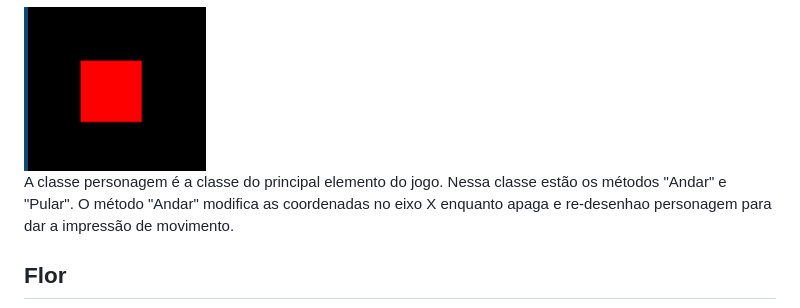
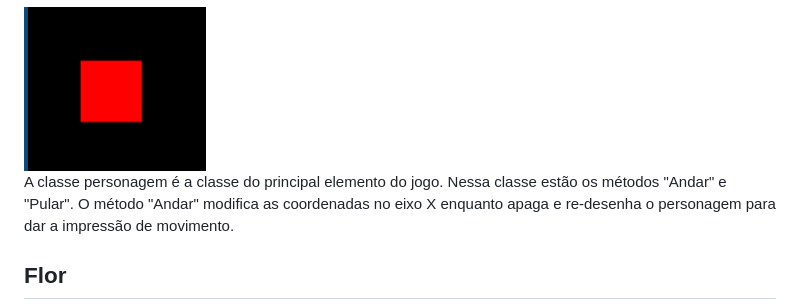
Before and after one commit to FilipeCGEtec/flowerRunner, a Markdown page: README.md, the part around the change. Rendered like a GitHub page.

```diff
--- a/README.md
+++ b/README.md
@@ -78,7 +78,7 @@ Em progresso
   ## Personagem
   <img src="Imagens/personagem.png">
 
-  A classe personagem é a classe do principal elemento do jogo. Nessa classe estão os métodos "Andar" e "Pular". O método "Andar" modifica as coordenadas no eixo X enquanto apaga e re-desenhao personagem para dar a impressão de movimento.
+  A classe personagem é a classe do principal elemento do jogo. Nessa classe estão os métodos "Andar" e "Pular". O método "Andar" modifica as coordenadas no eixo X enquanto apaga e re-desenha o personagem para dar a impressão de movimento.
 
   ## Flor
   <img src="Imagens/flor.png">
```
